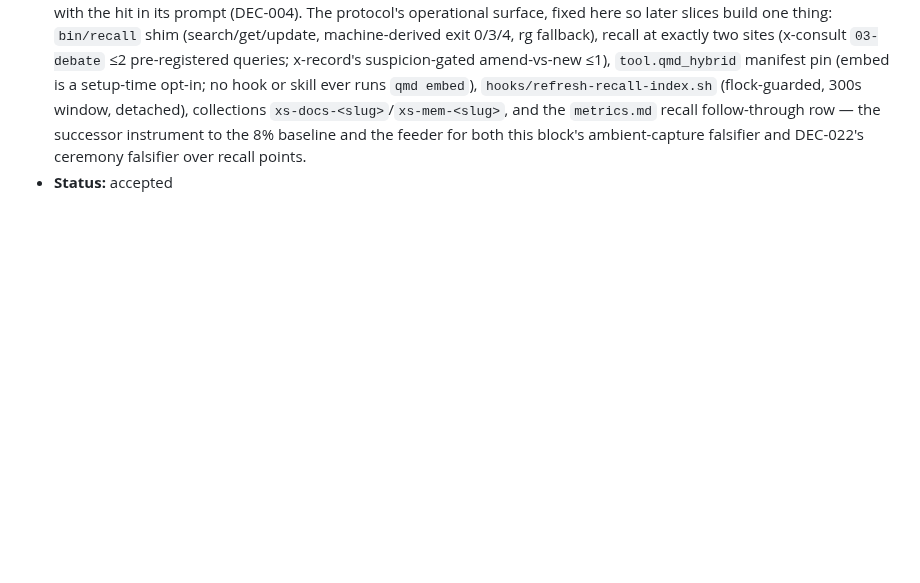
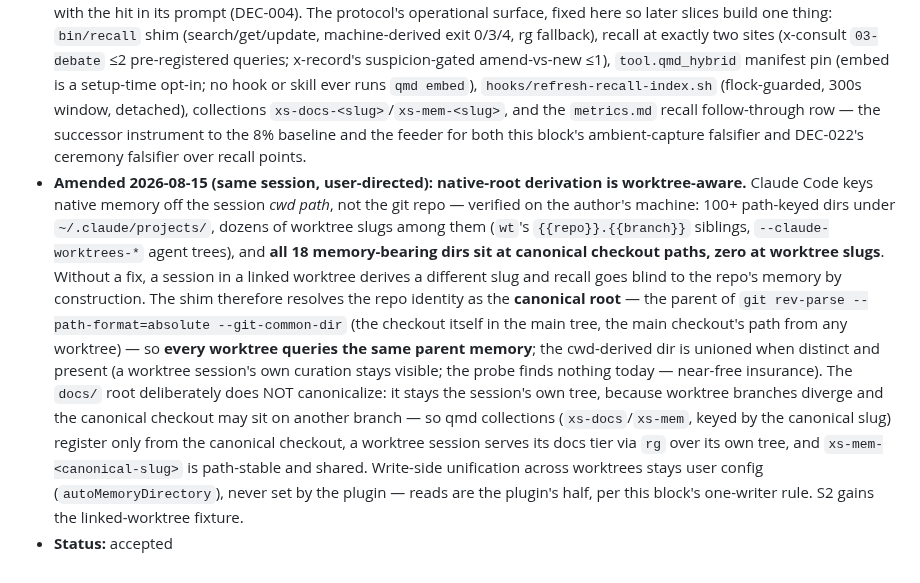
Before and after one commit to quangtran88/x-skills, a Markdown page: docs/backlog/x-skills-v3-decisions.md, the part around the change. Rendered like a GitHub page; blank space fills up the shorter version.

```diff
--- a/docs/backlog/x-skills-v3-decisions.md
+++ b/docs/backlog/x-skills-v3-decisions.md
@@ -1367,4 +1367,23 @@ present (DEC-009). IDs keep resolving.
   detached), collections `xs-docs-<slug>`/`xs-mem-<slug>`, and the `metrics.md` recall
   follow-through row — the successor instrument to the 8% baseline and the feeder for both this
   block's ambient-capture falsifier and DEC-022's ceremony falsifier over recall points.
+- **Amended 2026-08-15 (same session, user-directed): native-root derivation is
+  worktree-aware.** Claude Code keys native memory off the session *cwd path*, not the git repo
+  — verified on the author's machine: 100+ path-keyed dirs under `~/.claude/projects/`, dozens
+  of worktree slugs among them (`wt`'s `{{repo}}.{{branch}}` siblings, `--claude-worktrees-*`
+  agent trees), and **all 18 memory-bearing dirs sit at canonical checkout paths, zero at
+  worktree slugs**. Without a fix, a session in a linked worktree derives a different slug and
+  recall goes blind to the repo's memory by construction. The shim therefore resolves the repo
+  identity as the **canonical root** — the parent of
+  `git rev-parse --path-format=absolute --git-common-dir` (the checkout itself in the main
+  tree, the main checkout's path from any worktree) — so **every worktree queries the same
+  parent memory**; the cwd-derived dir is unioned when distinct and present (a worktree
+  session's own curation stays visible; the probe finds nothing today — near-free insurance).
+  The `docs/` root deliberately does NOT canonicalize: it stays the session's own tree, because
+  worktree branches diverge and the canonical checkout may sit on another branch — so qmd
+  collections (`xs-docs`/`xs-mem`, keyed by the canonical slug) register only from the
+  canonical checkout, a worktree session serves its docs tier via `rg` over its own tree, and
+  `xs-mem-<canonical-slug>` is path-stable and shared. Write-side unification across worktrees
+  stays user config (`autoMemoryDirectory`), never set by the plugin — reads are the plugin's
+  half, per this block's one-writer rule. S2 gains the linked-worktree fixture.
 - **Status:** accepted
```
Also changed, not shown: docs/backlog/x-skills-v3.md (+34 -12 lines).
